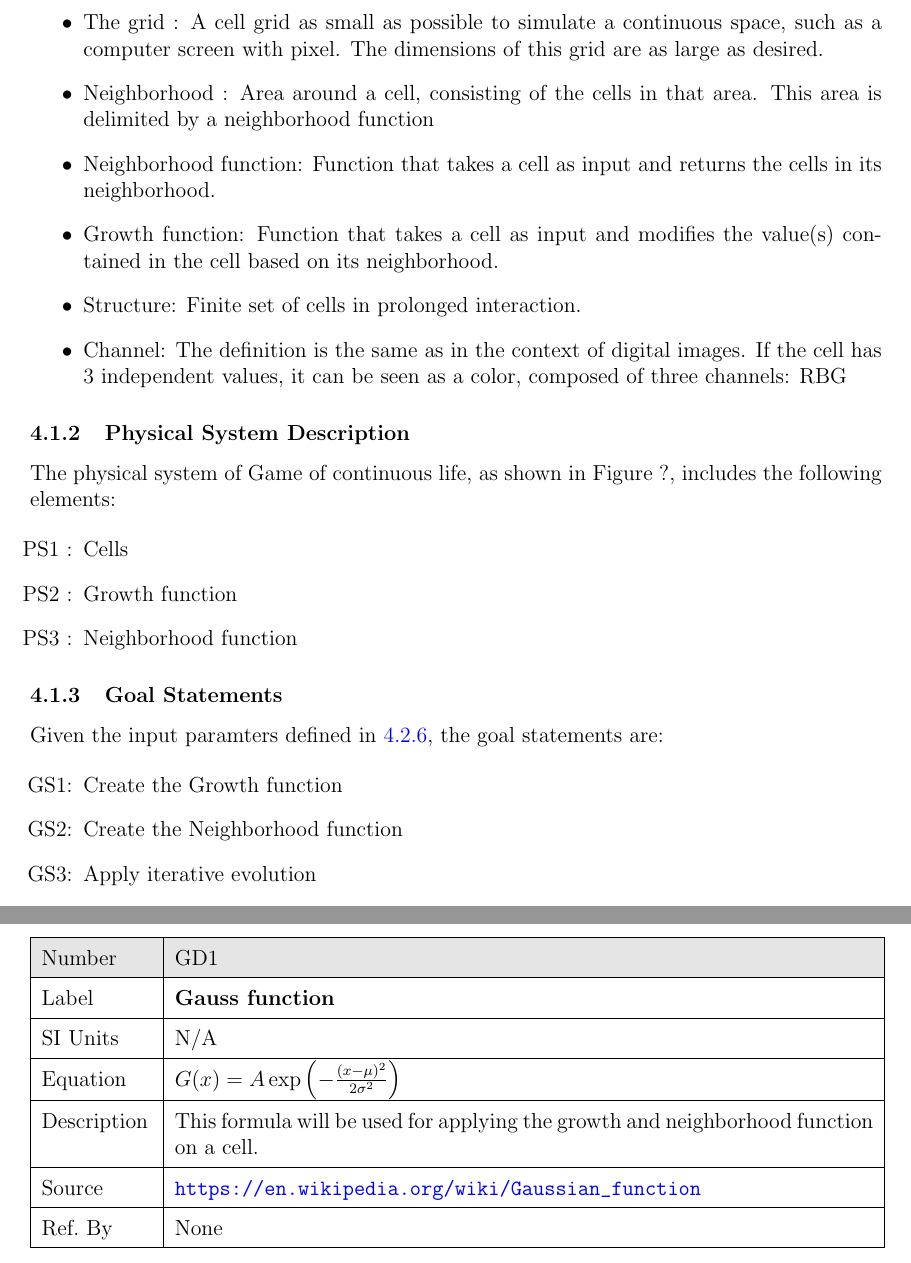
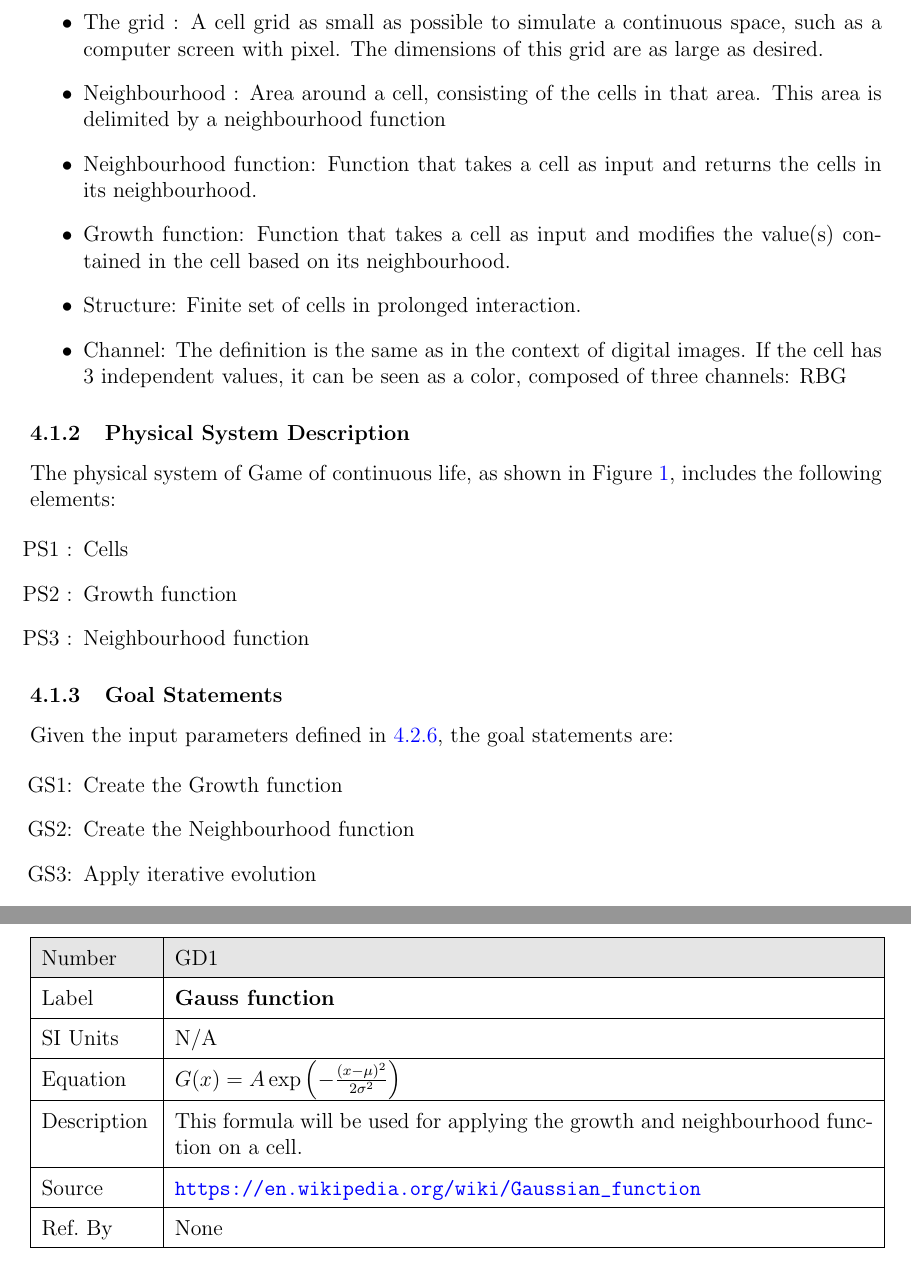
Before and after one commit to BaptistePignier/CAS741-GameOfLife, a LaTeX document (docs/SRS/SRS.tex): two parts of pages 8 and 9 of 13, joined at a grey line, cut so that both start at the same text. Compiled offline with pdfLaTeX.

Commit message:
Various typo fixed

```diff
--- a/docs/SRS/SRS.tex
+++ b/docs/SRS/SRS.tex
@@ -285,11 +285,11 @@ easier to correctly understand the requirements:
 
 \item The grid : A cell grid as small as possible to simulate a continuous space, such as a computer screen with pixel. The dimensions of this grid are as large as desired.
 
-\item Neighborhood : Area around a cell, consisting of the cells in that area. This area is delimited by a neighborhood function
+\item Neighbourhood : Area around a cell, consisting of the cells in that area. This area is delimited by a neighbourhood function
 
-\item Neighborhood function: Function that takes a cell as input and returns the cells in its neighborhood.
+\item Neighbourhood function: Function that takes a cell as input and returns the cells in its neighbourhood.
 
-\item Growth function: Function that takes a cell as input and modifies the value(s) contained in the cell based on its neighborhood.
+\item Growth function: Function that takes a cell as input and modifies the value(s) contained in the cell based on its neighbourhood.
 
 \item Structure: Finite set of cells in prolonged interaction.
 
@@ -300,7 +300,7 @@ easier to correctly understand the requirements:
 
 \subsubsection{Physical System Description} \label{sec_phySystDescrip}
 
-The physical system of \progname{}, as shown in Figure~?, includes the following elements:
+The physical system of \progname{}, as shown in Figure \ref{Fig_SystemContext}, includes the following elements:
 
 \begin{itemize}
 
@@ -308,19 +308,19 @@ The physical system of \progname{}, as shown in Figure~?, includes the following
 
 \item[PS2 :] Growth function
 
-\item[PS3 :] Neighborhood function
+\item[PS3 :] Neighbourhood function
 
 \end{itemize}
 
 \subsubsection{Goal Statements}
 
-\noindent Given the input paramters defined in \ref{sec_DataConstraints}, the goal statements are:
+\noindent Given the input parameters defined in \ref{sec_DataConstraints}, the goal statements are:
 
 \begin{itemize}
 
 \item[GS\refstepcounter{goalnum}\thegoalnum \label{G_GFCT}:] Create the Growth function
 
-\item[GS\refstepcounter{goalnum}\thegoalnum \label{G_meaningfulLabel}:] Create the Neighborhood function
+\item[GS\refstepcounter{goalnum}\thegoalnum \label{G_meaningfulLabel}:] Create the Neighbourhood function
 
 \item[GS\refstepcounter{goalnum}\thegoalnum \label{G_meaningfulLabel}:] Apply iterative evolution
 
@@ -373,7 +373,7 @@ Equation&
 $G(x) = A \exp\left(-\frac{(x - \mu)^2}{2\sigma^2}\right)$\\
 \hline
 Description &
-This formula will be used for applying the growth and neighborhood function on a cell. \\
+This formula will be used for applying the growth and neighbourhood function on a cell. \\
 \hline
   Source & \url{https://en.wikipedia.org/wiki/Gaussian_function} \\
   \hline
```
Also changed, not shown: docs/SRS/SRS.pdf, docs/SRS/SRS.tex (2 more changed lines).
